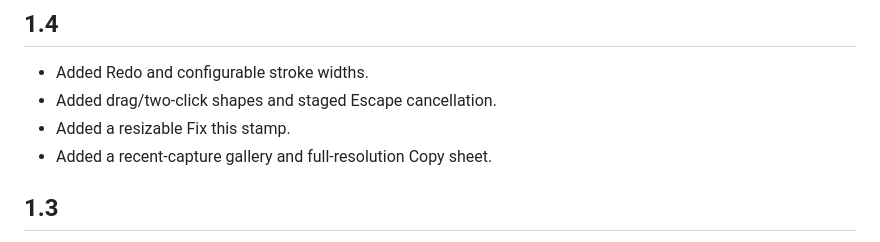
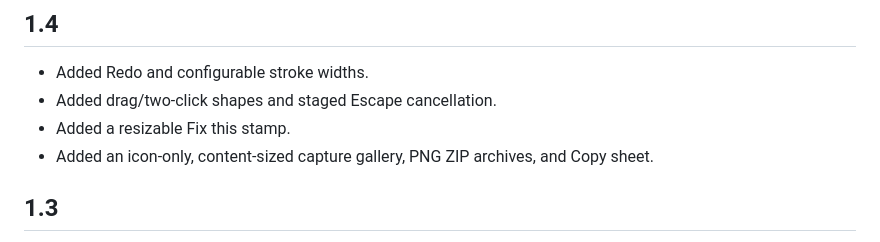
Before and after one commit to inferixon/infertools-infershot, a Markdown page: CHANGELOG.md, the part around the change. GitHub-like rendering.

```diff
--- a/CHANGELOG.md
+++ b/CHANGELOG.md
@@ -5,7 +5,7 @@
 - Added Redo and configurable stroke widths.
 - Added drag/two-click shapes and staged Escape cancellation.
 - Added a resizable Fix this stamp.
-- Added a recent-capture gallery and full-resolution Copy sheet.
+- Added an icon-only, content-sized capture gallery, PNG ZIP archives, and Copy sheet.
 
 ## 1.3
 
```
Also changed, not shown: README.md (+14 -10 lines), assets/infershot-design-demo.png, assets/infershot-qa-demo.png, 4 other files.
